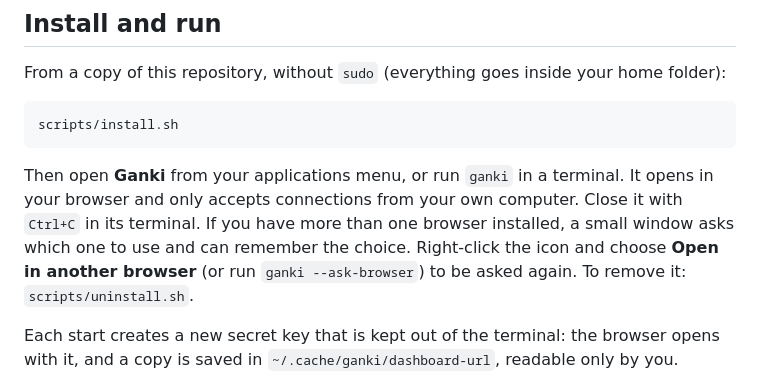
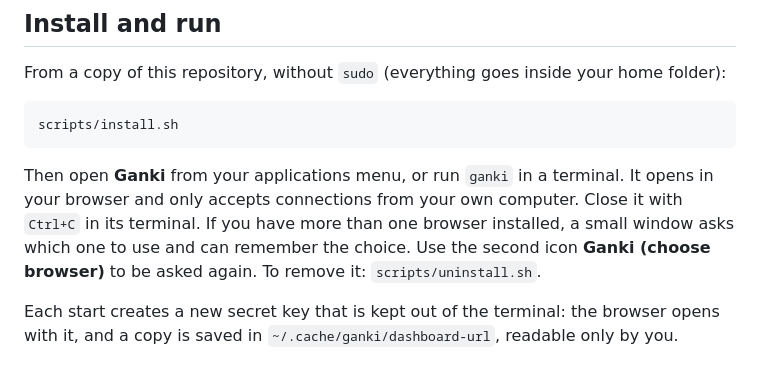
Before and after one commit to gankhi/gankhi, a Markdown page: README.md, the part around the change. GitHub-like rendering.

Commit message:
README: el segundo ícono reemplaza al clic derecho

````diff
--- a/README.md
+++ b/README.md
@@ -50,7 +50,7 @@ From a copy of this repository, without `sudo` (everything goes inside your home
 scripts/install.sh
 ```
 
-Then open **Ganki** from your applications menu, or run `ganki` in a terminal. It opens in your browser and only accepts connections from your own computer. Close it with `Ctrl+C` in its terminal. If you have more than one browser installed, a small window asks which one to use and can remember the choice. Right-click the icon and choose **Open in another browser** (or run `ganki --ask-browser`) to be asked again. To remove it: `scripts/uninstall.sh`.
+Then open **Ganki** from your applications menu, or run `ganki` in a terminal. It opens in your browser and only accepts connections from your own computer. Close it with `Ctrl+C` in its terminal. If you have more than one browser installed, a small window asks which one to use and can remember the choice. Use the second icon **Ganki (choose browser)** to be asked again. To remove it: `scripts/uninstall.sh`.
 
 Each start creates a new secret key that is kept out of the terminal: the browser opens with it, and a copy is saved in `~/.cache/ganki/dashboard-url`, readable only by you.
 
````
Also changed, not shown: README.es.md (+1 -1 lines).
